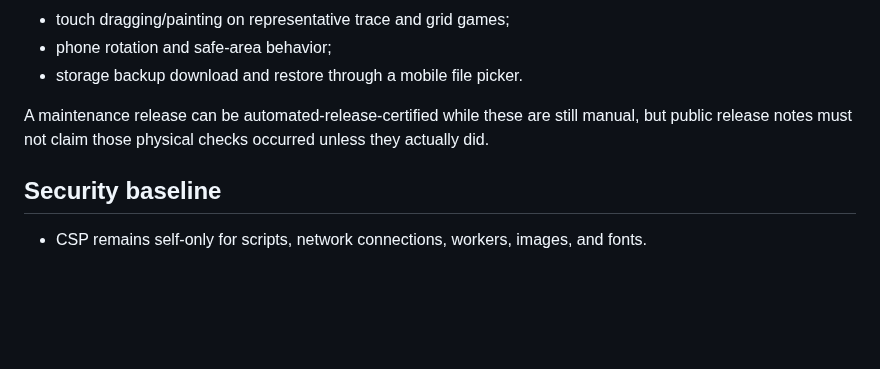
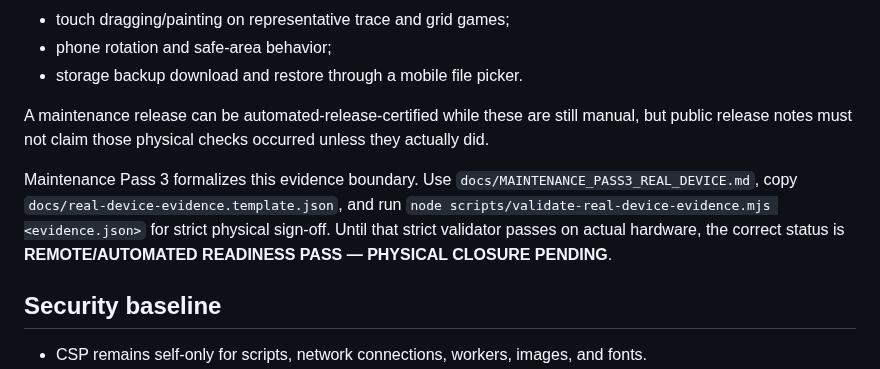
Before and after one commit to thiepn/puzzle, a Markdown page: docs/MAINTENANCE_BASELINE.md, the part around the change. Drawn GitHub-style; blank space fills up the shorter version.

Commit message:
Add Pass 3 physical evidence protocol to maintenance baseline

```diff
--- a/docs/MAINTENANCE_BASELINE.md
+++ b/docs/MAINTENANCE_BASELINE.md
@@ -133,6 +133,8 @@ These checks remain manual and must not be described as independently automated:
 
 A maintenance release can be automated-release-certified while these are still manual, but public release notes must not claim those physical checks occurred unless they actually did.
 
+Maintenance Pass 3 formalizes this evidence boundary. Use `docs/MAINTENANCE_PASS3_REAL_DEVICE.md`, copy `docs/real-device-evidence.template.json`, and run `node scripts/validate-real-device-evidence.mjs <evidence.json>` for strict physical sign-off. Until that strict validator passes on actual hardware, the correct status is **REMOTE/AUTOMATED READINESS PASS — PHYSICAL CLOSURE PENDING**.
+
 ## Security baseline
 
 - CSP remains self-only for scripts, network connections, workers, images, and fonts.
```
